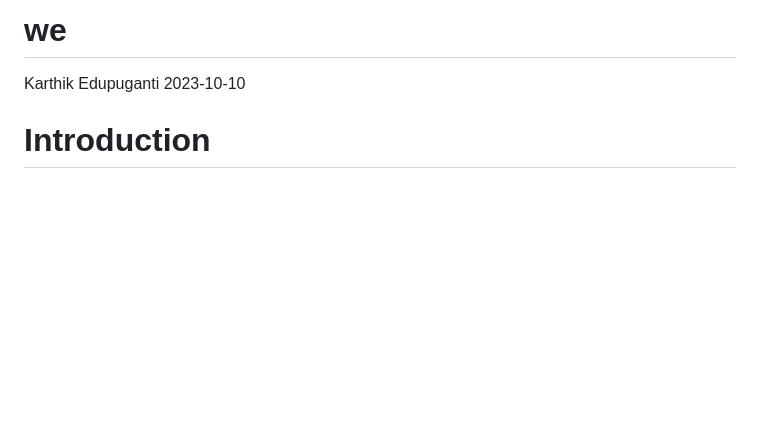
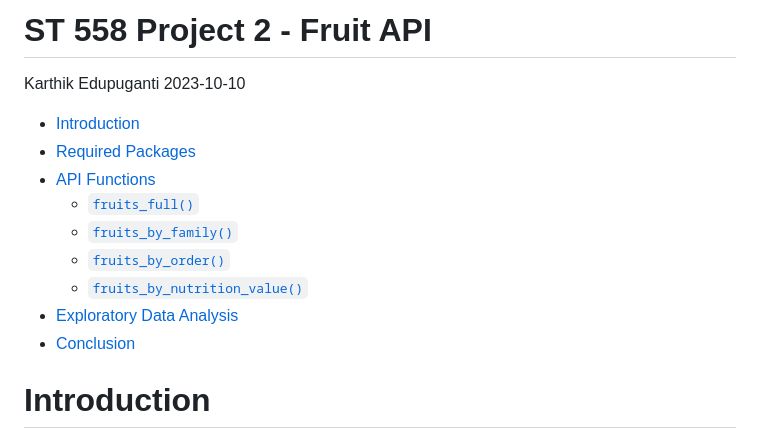
Before and after one commit to Eiryu52/Project-2-ST558, a Markdown page: README.md, the part around the change. Drawn GitHub-style; blank space fills up the shorter version.

Commit message:
Final README for Project

```diff
--- a/README.md
+++ b/README.md
@@ -1,7 +1,17 @@
-we
+ST 558 Project 2 - Fruit API
 ================
 Karthik Edupuganti
 2023-10-10
+
+- [Introduction](#introduction)
+- [Required Packages](#required-packages)
+- [API Functions](#api-functions)
+  - [`fruits_full()`](#fruits_full)
+  - [`fruits_by_family()`](#fruits_by_family)
+  - [`fruits_by_order()`](#fruits_by_order)
+  - [`fruits_by_nutrition_value()`](#fruits_by_nutrition_value)
+- [Exploratory Data Analysis](#exploratory-data-analysis)
+- [Conclusion](#conclusion)
 
 # Introduction
 
```
